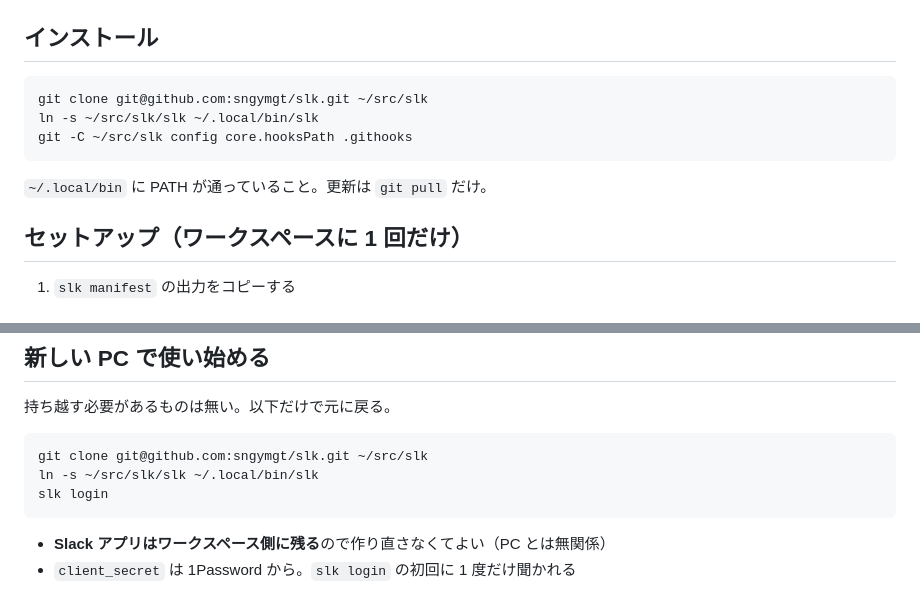
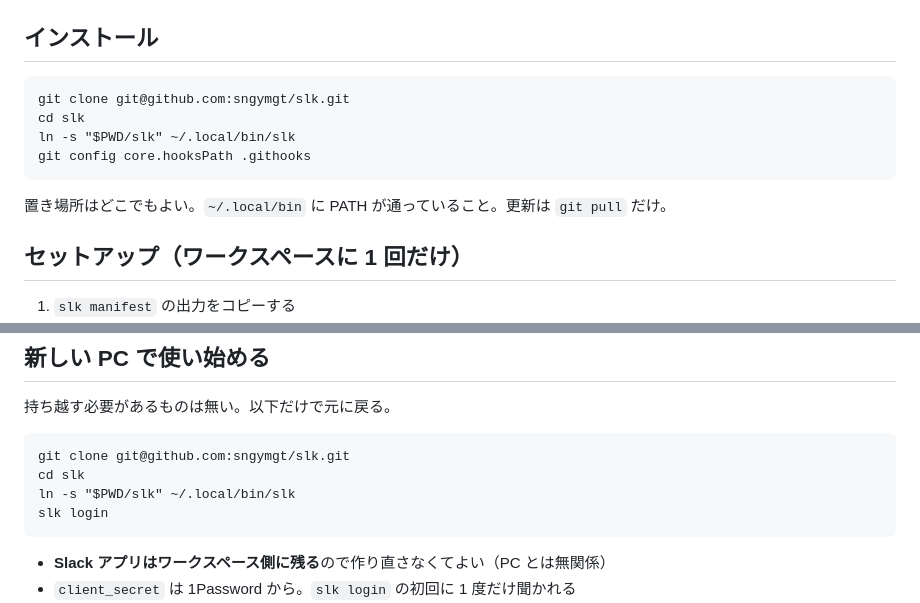
Before and after one commit to sngymgt/cli, a Markdown page: README.md, 2 parts joined by grey strips. GitHub-like rendering.

Commit message:
インストール手順で clone 先のパスを指定しない
置き場所は読む人の自由で、README が特定のディレクトリ構成を前提にする理由がない。

Co-Authored-By: Claude Opus 5 (1M context) <noreply@anthropic.com>
Claude-Session: https://claude.ai/code/session_01MEVEGBe1TfAUCGrHYLodNU

````diff
--- a/README.md
+++ b/README.md
@@ -34,12 +34,13 @@ git config core.hooksPath .githooks
 ## インストール
 
 ```
-git clone git@github.com:sngymgt/slk.git ~/src/slk
-ln -s ~/src/slk/slk ~/.local/bin/slk
-git -C ~/src/slk config core.hooksPath .githooks
+git clone git@github.com:sngymgt/slk.git
+cd slk
+ln -s "$PWD/slk" ~/.local/bin/slk
+git config core.hooksPath .githooks
 ```
 
-`~/.local/bin` に PATH が通っていること。更新は `git pull` だけ。
+置き場所はどこでもよい。`~/.local/bin` に PATH が通っていること。更新は `git pull` だけ。
 
 ## セットアップ（ワークスペースに 1 回だけ）
 
@@ -88,8 +89,9 @@ slk profile add <プロファイル名>      # xoxp- を貼る（画面には出
 持ち越す必要があるものは無い。以下だけで元に戻る。
 
 ```
-git clone git@github.com:sngymgt/slk.git ~/src/slk
-ln -s ~/src/slk/slk ~/.local/bin/slk
+git clone git@github.com:sngymgt/slk.git
+cd slk
+ln -s "$PWD/slk" ~/.local/bin/slk
 slk login
 ```
 
````
